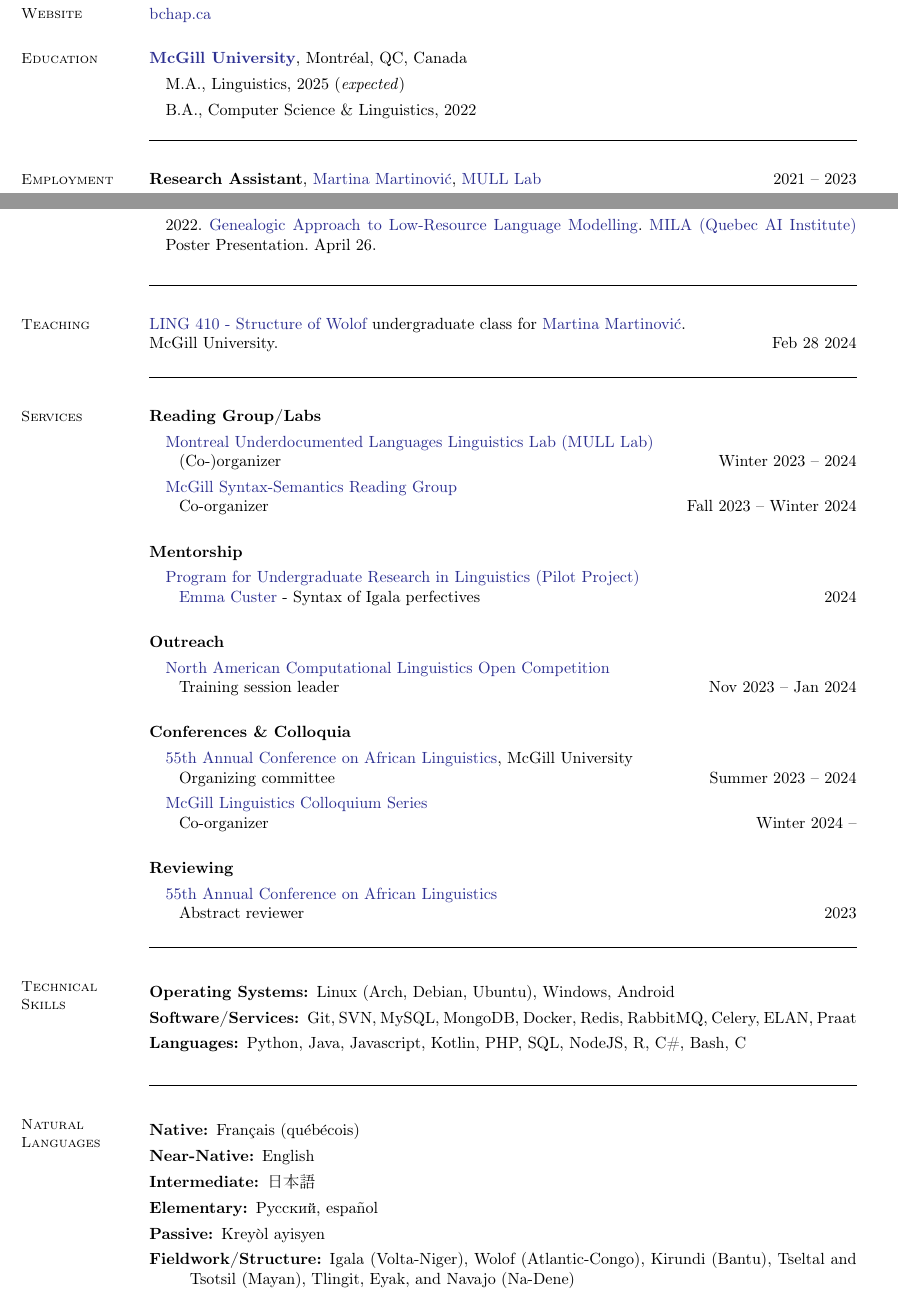
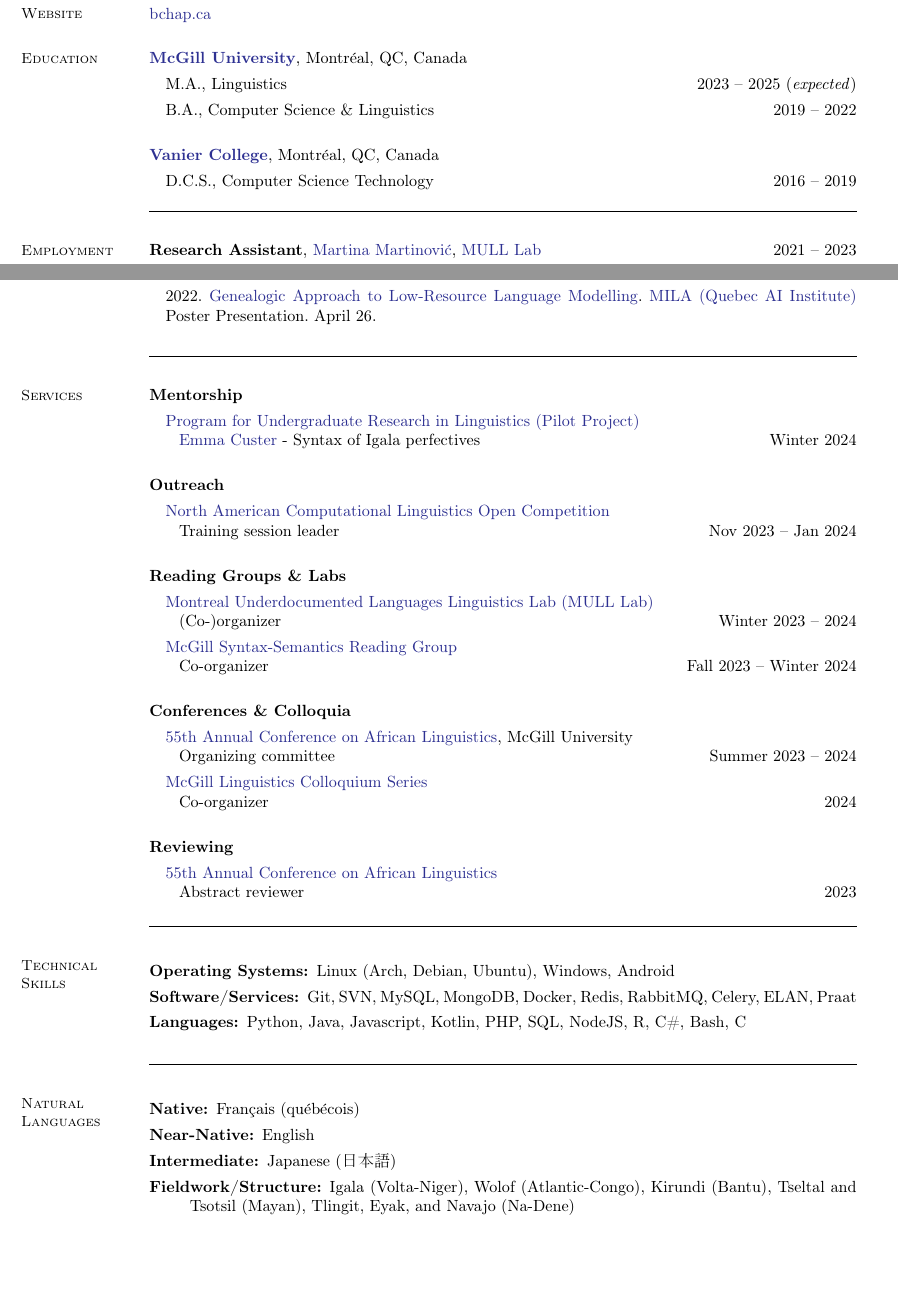
Before and after one commit to bchaper0n/bchaper0n.github.io, a LaTeX CV (docs/cv/bchapcv.tex): two parts of pages 1 and 2 of 2, joined at a grey line, cut so that both start at the same text, the shorter picture padded with empty space. Compiled offline with pdfLaTeX.

Commit message:
updated cv

```diff
--- a/docs/cv/bchapcv.tex
+++ b/docs/cv/bchapcv.tex
@@ -47,16 +47,22 @@
 	% === EDUCATION ===
 
 	\section{\mysidestyle Education}
+
 	\href{https://www.mcgill.ca/}{\textbf{McGill University}}, Montréal, QC, Canada
 	\begin{enumerate}[-, leftmargin=1em, topsep=4pt]
 		\item[] M.A., %\href{https://www.mcgill.ca/linguistics/}{
 		      Linguistics%}
-		      , 2025 (\textit{expected})
+		      \hfill 2023 -- 2025 (\textit{expected})
 		\item[] B.A., %\href{https://www.cs.mcgill.ca/}{
 		      Computer Science %}
 		      \& %\href{https://www.mcgill.ca/linguistics/}{
 		      Linguistics%}
-		      , 2022
+		      \hfill 2019 -- 2022
+	\end{enumerate}
+
+	\href{https://www.vaniercollege.qc.ca/}{\textbf{Vanier College}}, Montréal, QC, Canada
+	\begin{enumerate}[-, leftmargin=1em, topsep=4pt]
+		\item[]  D.C.S., Computer Science Technology \hfill 2016 -- 2019
 	\end{enumerate}
 
 	\vspace{-1.2em}\rule{\textwidth}{0.4pt}
@@ -173,18 +181,15 @@
 
 	% === TEACHING ===
 
+	\begin{comment}
 	\section{\mysidestyle Teaching}
 
 	\href{https://www.mcgill.ca/study/2023-2024/courses/ling-410}{LING 410 - Structure of Wolof} undergraduate class for \href{https://inamartinovic.com/}{Martina Martinović}.\\
 	McGill University.
 	\hfill Feb 28 2024
-	\begin{comment}
-	\begin{enumerate}[-, leftmargin=1em, topsep=4pt]
-		\item[]
-	\end{enumerate}
-	\end{comment}
 
 	\vspace{-0.6em}\rule{\textwidth}{0.4pt}
+	\end{comment}
 
 	% === COMMUNITY ===
 
@@ -192,19 +197,10 @@
 
 	%{\textbf{55th Annual Conference on African Linguistics (ACAL)}, co-organizer \hfill 2023 -- 2024}
 
-	\textbf{Reading Group/Labs}
-	\begin{enumerate}[-, leftmargin=1em, topsep=4pt]
-		\item[] \href{https://mcling.blogs.mcgill.ca/category/mull-lab/}{Montreal Underdocumented Languages Linguistics Lab (MULL Lab)}\\
-		      \hphantom{...}(Co-)organizer \hfill Winter 2023 -- 2024
-
-		\item[] \href{https://mcling.blogs.mcgill.ca/category/syntax-semantics-group/}{McGill Syntax-Semantics Reading Group}\\
-		      \hphantom{...}Co-organizer \hfill Fall 2023 -- Winter 2024
-	\end{enumerate}
-
 	\textbf{Mentorship}
 	\begin{enumerate}[-, leftmargin=1em, topsep=4pt]
 		\item[] \href{https://www.mcgill.ca/cogsci/research/cogs396}{Program for Undergraduate Research in Linguistics (Pilot Project)}\\
-		      \hphantom{...}\href{https://www.linkedin.com/in/emma-custer-648345252}{Emma Custer} - Syntax of Igala perfectives\hfill 2024
+		      \hphantom{...}\href{https://www.linkedin.com/in/emma-custer-648345252}{Emma Custer} - Syntax of Igala perfectives\hfill Winter 2024
 	\end{enumerate}
 
 	\textbf{Outreach}
@@ -214,13 +210,22 @@
 		      \hphantom{...}Training session leader \hfill Nov 2023 -- Jan 2024
 	\end{enumerate}
 
+	\textbf{Reading Groups \& Labs}
+	\begin{enumerate}[-, leftmargin=1em, topsep=4pt]
+		\item[] \href{https://mcling.blogs.mcgill.ca/category/mull-lab/}{Montreal Underdocumented Languages Linguistics Lab (MULL Lab)}\\
+		      \hphantom{...}(Co-)organizer \hfill Winter 2023 -- 2024
+
+		\item[] \href{https://mcling.blogs.mcgill.ca/category/syntax-semantics-group/}{McGill Syntax-Semantics Reading Group}\\
+		      \hphantom{...}Co-organizer \hfill Fall 2023 -- Winter 2024
+	\end{enumerate}
+
 	\textbf{Conferences \& Colloquia}
 	\begin{enumerate}[-, leftmargin=1em, topsep=4pt]
 		\item[] \href{https://acal55.mull-lab.org/}{55th Annual Conference on African Linguistics}, McGill University\\
 		      \hphantom{...}Organizing committee \hfill Summer 2023 -- 2024
 
 		\item[] \href{https://www.mcgill.ca/linguistics/events/colloquium-series}{McGill Linguistics Colloquium Series}\\
-		      \hphantom{...}Co-organizer\hfill Winter 2024 --
+		      \hphantom{...}Co-organizer\hfill 2024
 	\end{enumerate}
 
 	\textbf{Reviewing}
@@ -255,9 +260,9 @@
 	\begin{description}
 		\item[Native:] Français (québécois)
 		\item[Near-Native:] English
-		\item[Intermediate:] \begin{CJK}{UTF8}{min}日本語\end{CJK}
-		\item[Elementary:] Русский, español
-		\item[Passive:] Kreyòl ayisyen
+		\item[Intermediate:] Japanese (\begin{CJK}{UTF8}{min}日本語\end{CJK})
+		      %\item[Elementary:] Русский, español
+		      %\item[Passive:] Kreyòl ayisyen
 		\item[Fieldwork/Structure:] Igala (Volta-Niger), Wolof (Atlantic-Congo), Kirundi (Bantu),
 		      Tseltal and Tsotsil (Mayan), Tlingit, Eyak, and Navajo (Na-Dene)%, Igbo???\\
 	\end{description}
```
Also changed, not shown: docs/cv/bchapcv.pdf, docs/cv/bchapcv.tex (4 more changed lines).
